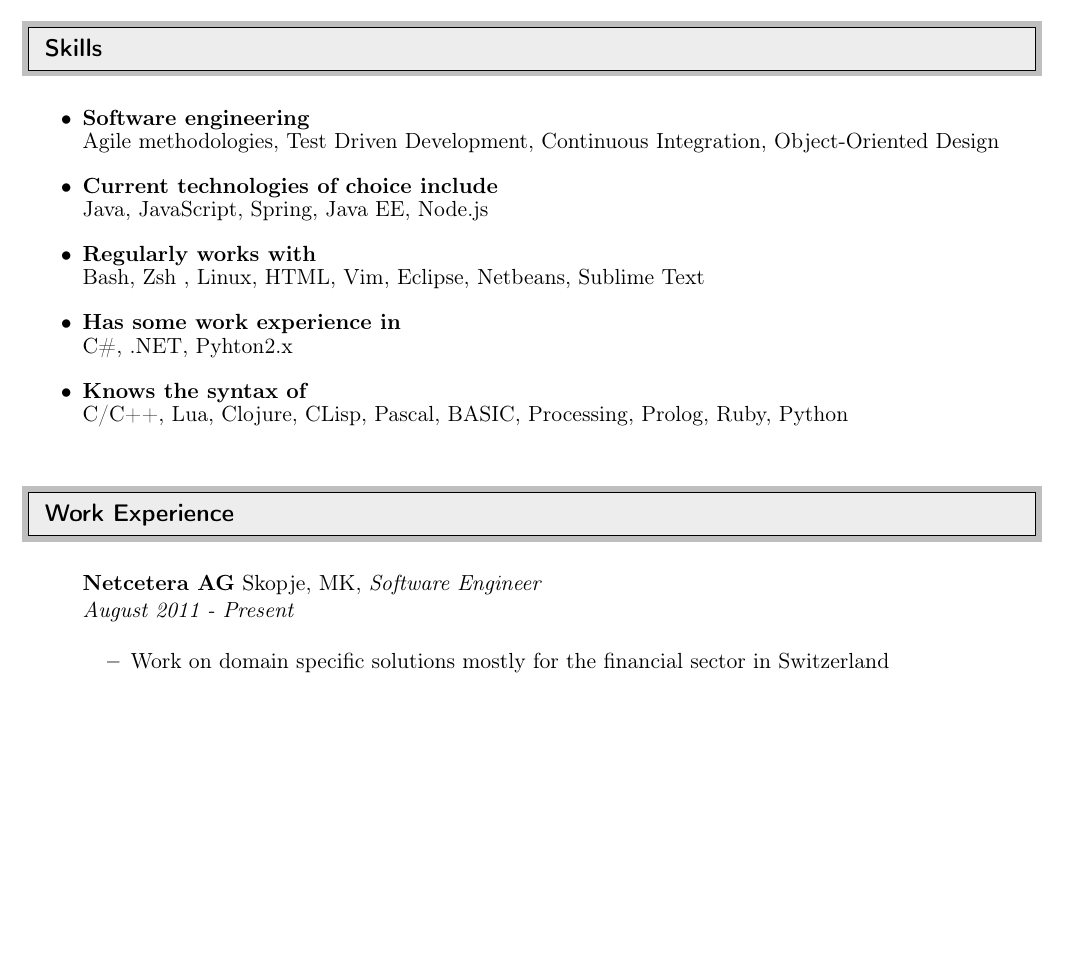
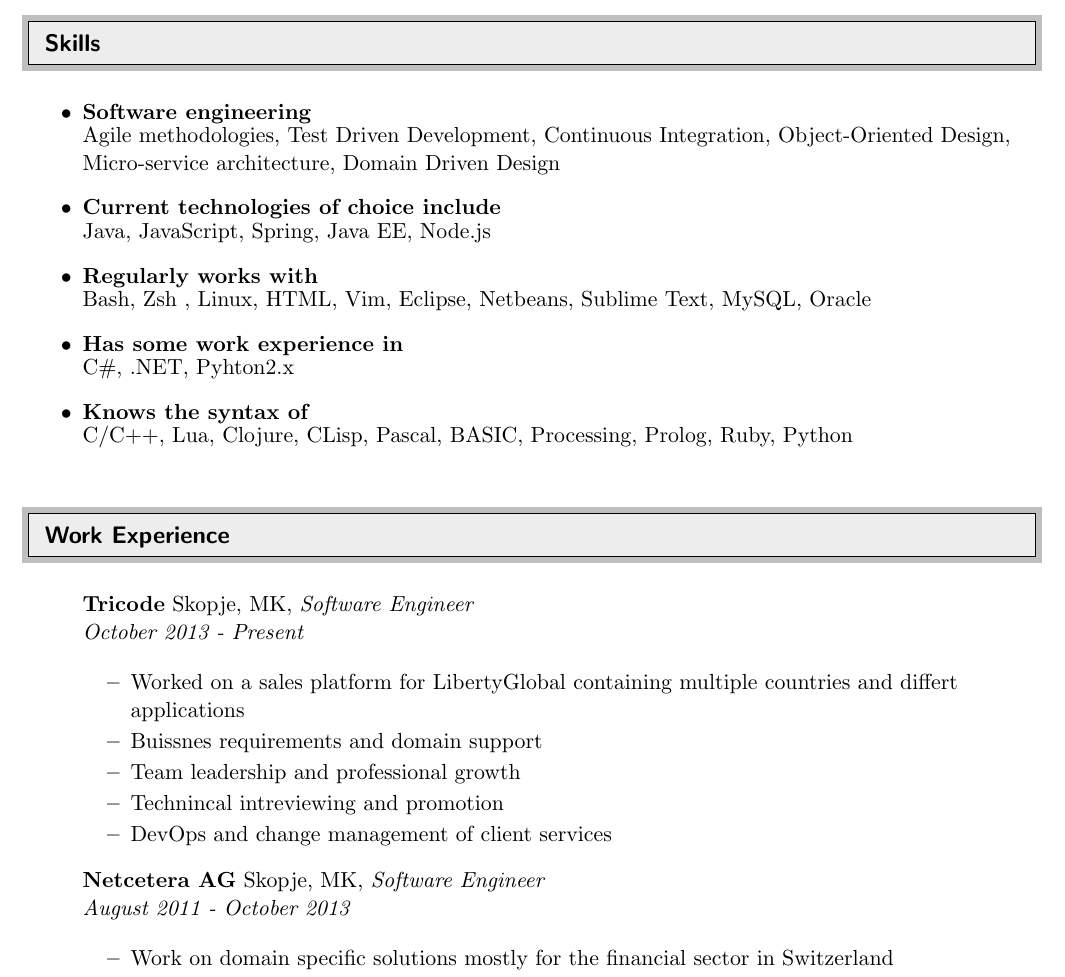
Before and after one commit to mitemitreski/cv-latex, a LaTeX CV (cv.tex): part of page 1 of 2 before the commit and part of page 1 of 3 after it, cut so that both start at the same text, the shorter picture padded with empty space. Compiled offline with pdfLaTeX.

Commit message:
updated recent history

```diff
--- a/cv.tex
+++ b/cv.tex
@@ -20,7 +20,7 @@
 
 \usepackage[utf8]{inputenc}
 
-\usepackage[T2A]{fontenc}
+
 \usepackage[english]{babel}
 \usepackage[pdftex]{graphicx}
 
@@ -119,15 +119,16 @@
 \begin{itemize}
 
   \resitem {{\bf Software engineering}} \\
-	 	Agile methodologies, Test Driven Development, Continuous Integration, Object-Oriented Design
+	 	Agile methodologies, Test Driven Development, Continuous Integration, Object-Oriented Design, Micro-service architecture, Domain Driven Design
   \resitem {{\bf Current technologies of choice include}} \\
 	 	Java, JavaScript, Spring, Java EE, Node.js
   \resitem{{\bf Regularly works with}}\\
-	 	Bash, Zsh , Linux, HTML, Vim, Eclipse, Netbeans, Sublime Text
+	 	Bash, Zsh , Linux, HTML, Vim, Eclipse, Netbeans, Sublime Text, MySQL, Oracle
   \resitem {{\bf Has some work experience in}} \\
 	 	 C\#, .NET, Pyhton2.x
   \resitem {{\bf Knows the syntax of}} \\
 	 	C/C++, Lua, Clojure, CLisp, Pascal, BASIC, Processing, Prolog, Ruby, Python
+
 \end{itemize}
 
 
@@ -140,7 +141,18 @@
 \begin{itemize}
 
 \item []
-\ressubheading{Netcetera AG}{Skopje, MK}{Software Engineer}{August 2011 - Present}
+\ressubheading{Tricode}{Skopje, MK}{Software Engineer}{October 2013 - Present}
+	\begin{itemize}
+      \resitem{ Worked on a sales platform for LibertyGlobal containing  multiple countries and differt applications}
+      \resitem{ Buissnes requirements and domain support}
+      \resitem{ Team leadership and professional growth}
+      \resitem{ Technincal intreviewing and promotion }
+      \resitem{ DevOps and change management of client services}
+	\end{itemize}
+
+
+\item []
+\ressubheading{Netcetera AG}{Skopje, MK}{Software Engineer}{August 2011 - October 2013}
 	\begin{itemize}
       \resitem{ Work on domain specific solutions mostly for the financial sector in Switzerland}
       \resitem{ Work on Intranet integration software and customizations of Confluence}
```
Also changed, not shown: cv.pdf.
